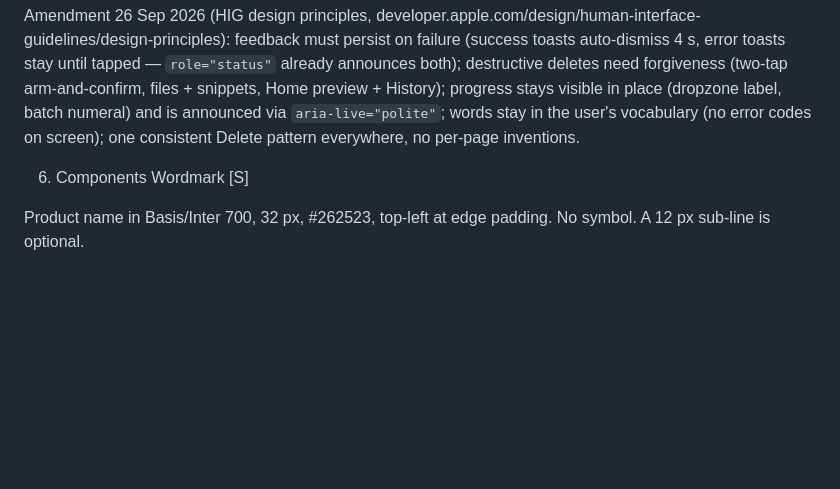
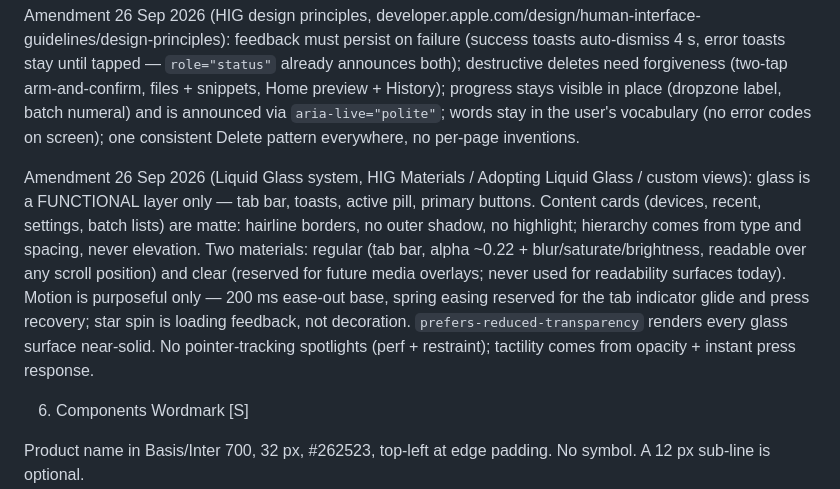
Before and after one commit to D1bakar/bridge-drop, a Markdown page: design.md, the part around the change. Drawn GitHub-style; blank space fills up the shorter version.

Commit message:
docs(design): record Liquid Glass system amendment

```diff
--- a/design.md
+++ b/design.md
@@ -96,6 +96,8 @@ Amendment 25 Sep 2026 (owner override): Apple-like structure WITHOUT color. Mono
 Amendment 26 Sep 2026 (HIG layout pass, developer.apple.com/design/human-interface-guidelines/layout): phone follows HIG compact metrics — 16 pt screen-edge margin (`--edge: 16px` under 720 px), 8 pt spacing unit (no off-grid phone values), 16 pt card internal padding (`--surface-pad: 16px` on phone), 44 pt minimum touch targets (already met via `--hit-min: 48px`, tab bar 56 px), safe-area insets on all four edges (already wired, keep). Desktop keeps the 40 px source-style edge (tray utility, not an iOS width class). Deliberate deviations: phone `--section-gap` stays 24 px (compact Home override, HIG section spacing is 32 pt) and the tab bar stays floating Liquid Glass instead of edge-to-edge.
 
 Amendment 26 Sep 2026 (HIG design principles, developer.apple.com/design/human-interface-guidelines/design-principles): feedback must persist on failure (success toasts auto-dismiss 4 s, error toasts stay until tapped — `role="status"` already announces both); destructive deletes need forgiveness (two-tap arm-and-confirm, files + snippets, Home preview + History); progress stays visible in place (dropzone label, batch numeral) and is announced via `aria-live="polite"`; words stay in the user's vocabulary (no error codes on screen); one consistent Delete pattern everywhere, no per-page inventions.
+
+Amendment 26 Sep 2026 (Liquid Glass system, HIG Materials / Adopting Liquid Glass / custom views): glass is a FUNCTIONAL layer only — tab bar, toasts, active pill, primary buttons. Content cards (devices, recent, settings, batch lists) are matte: hairline borders, no outer shadow, no highlight; hierarchy comes from type and spacing, never elevation. Two materials: regular (tab bar, alpha ~0.22 + blur/saturate/brightness, readable over any scroll position) and clear (reserved for future media overlays; never used for readability surfaces today). Motion is purposeful only — 200 ms ease-out base, spring easing reserved for the tab indicator glide and press recovery; star spin is loading feedback, not decoration. `prefers-reduced-transparency` renders every glass surface near-solid. No pointer-tracking spotlights (perf + restraint); tactility comes from opacity + instant press response.
 
 6. Components
 Wordmark [S]
```
